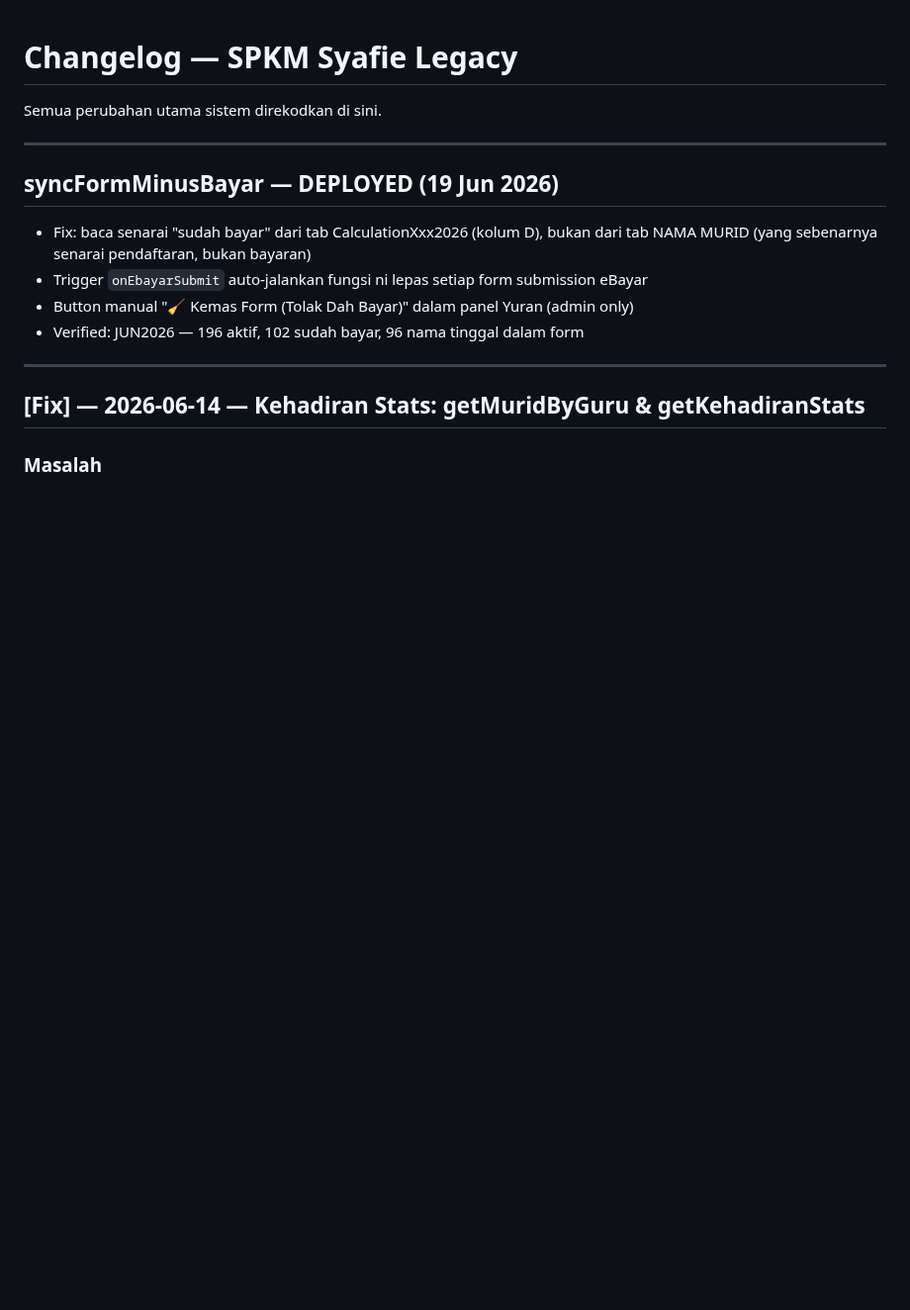
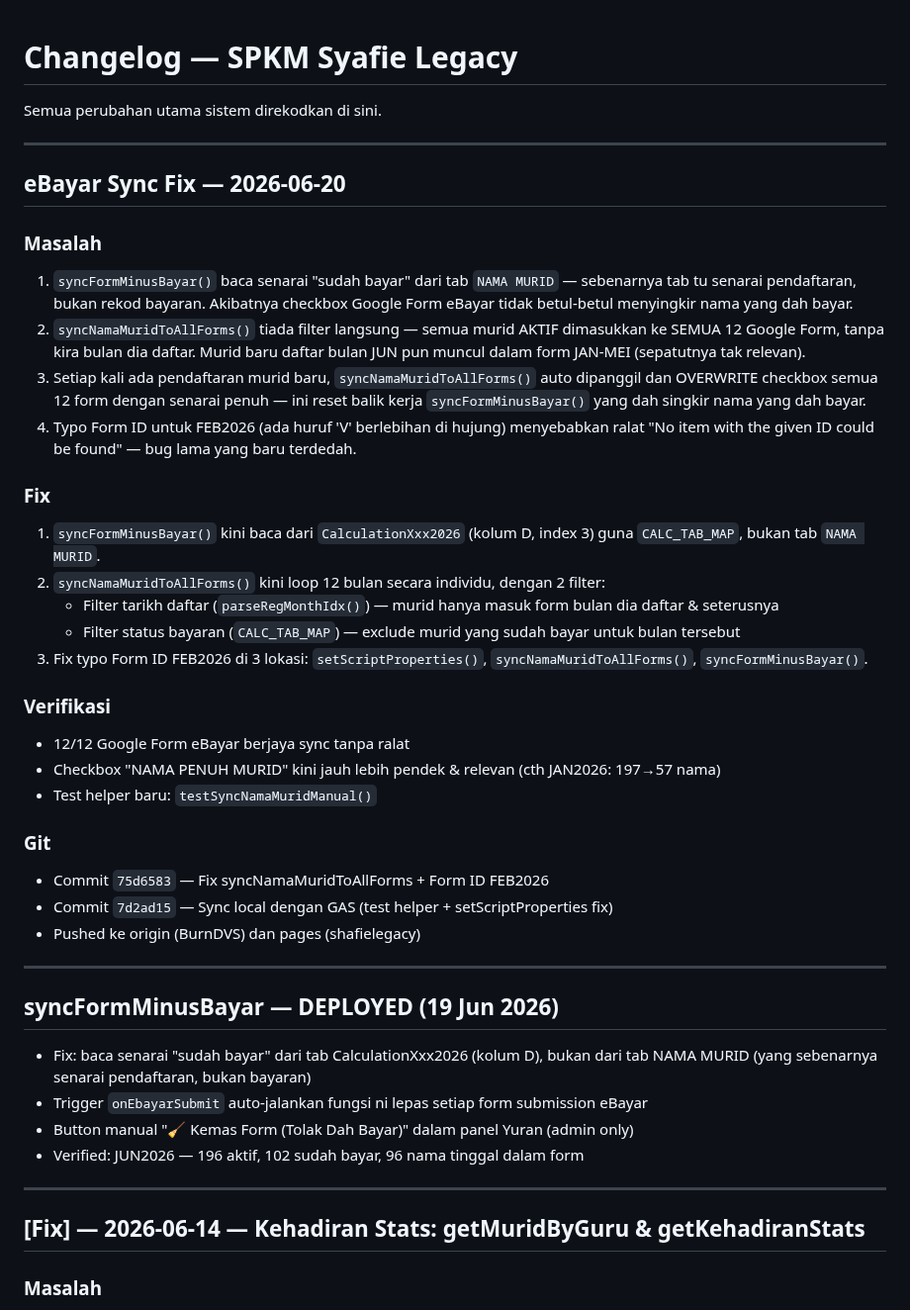
Before and after one commit to BurnDVS/SPKM-SyafieLegacy, a Markdown page: CHANGELOG.md, the part around the change. Shown at 99% size. Drawn GitHub-style; blank space fills up the shorter version.

Commit message:
Update changelog: eBayar sync fix (syncFormMinusBayar + syncNamaMuridToAllForms + FEB2026 Form ID typo)

```diff
--- a/CHANGELOG.md
+++ b/CHANGELOG.md
@@ -1,6 +1,44 @@
 # Changelog — SPKM Syafie Legacy
 
 Semua perubahan utama sistem direkodkan di sini.
+
+---
+
+## eBayar Sync Fix — 2026-06-20
+
+### Masalah
+1. `syncFormMinusBayar()` baca senarai "sudah bayar" dari tab `NAMA MURID` — sebenarnya
+   tab tu senarai pendaftaran, bukan rekod bayaran. Akibatnya checkbox Google Form
+   eBayar tidak betul-betul menyingkir nama yang dah bayar.
+2. `syncNamaMuridToAllForms()` tiada filter langsung — semua murid AKTIF dimasukkan ke
+   SEMUA 12 Google Form, tanpa kira bulan dia daftar. Murid baru daftar bulan JUN pun
+   muncul dalam form JAN-MEI (sepatutnya tak relevan).
+3. Setiap kali ada pendaftaran murid baru, `syncNamaMuridToAllForms()` auto dipanggil
+   dan OVERWRITE checkbox semua 12 form dengan senarai penuh — ini reset balik kerja
+   `syncFormMinusBayar()` yang dah singkir nama yang dah bayar.
+4. Typo Form ID untuk FEB2026 (ada huruf 'V' berlebihan di hujung) menyebabkan ralat
+   "No item with the given ID could be found" — bug lama yang baru terdedah.
+
+### Fix
+1. `syncFormMinusBayar()` kini baca dari `CalculationXxx2026` (kolum D, index 3) guna
+   `CALC_TAB_MAP`, bukan tab `NAMA MURID`.
+2. `syncNamaMuridToAllForms()` kini loop 12 bulan secara individu, dengan 2 filter:
+   - Filter tarikh daftar (`parseRegMonthIdx()`) — murid hanya masuk form bulan dia
+     daftar & seterusnya
+   - Filter status bayaran (`CALC_TAB_MAP`) — exclude murid yang sudah bayar untuk
+     bulan tersebut
+3. Fix typo Form ID FEB2026 di 3 lokasi: `setScriptProperties()`,
+   `syncNamaMuridToAllForms()`, `syncFormMinusBayar()`.
+
+### Verifikasi
+- 12/12 Google Form eBayar berjaya sync tanpa ralat
+- Checkbox "NAMA PENUH MURID" kini jauh lebih pendek & relevan (cth JAN2026: 197→57 nama)
+- Test helper baru: `testSyncNamaMuridManual()`
+
+### Git
+- Commit `75d6583` — Fix syncNamaMuridToAllForms + Form ID FEB2026
+- Commit `7d2ad15` — Sync local dengan GAS (test helper + setScriptProperties fix)
+- Pushed ke origin (BurnDVS) dan pages (shafielegacy)
 
 ---
 
```
